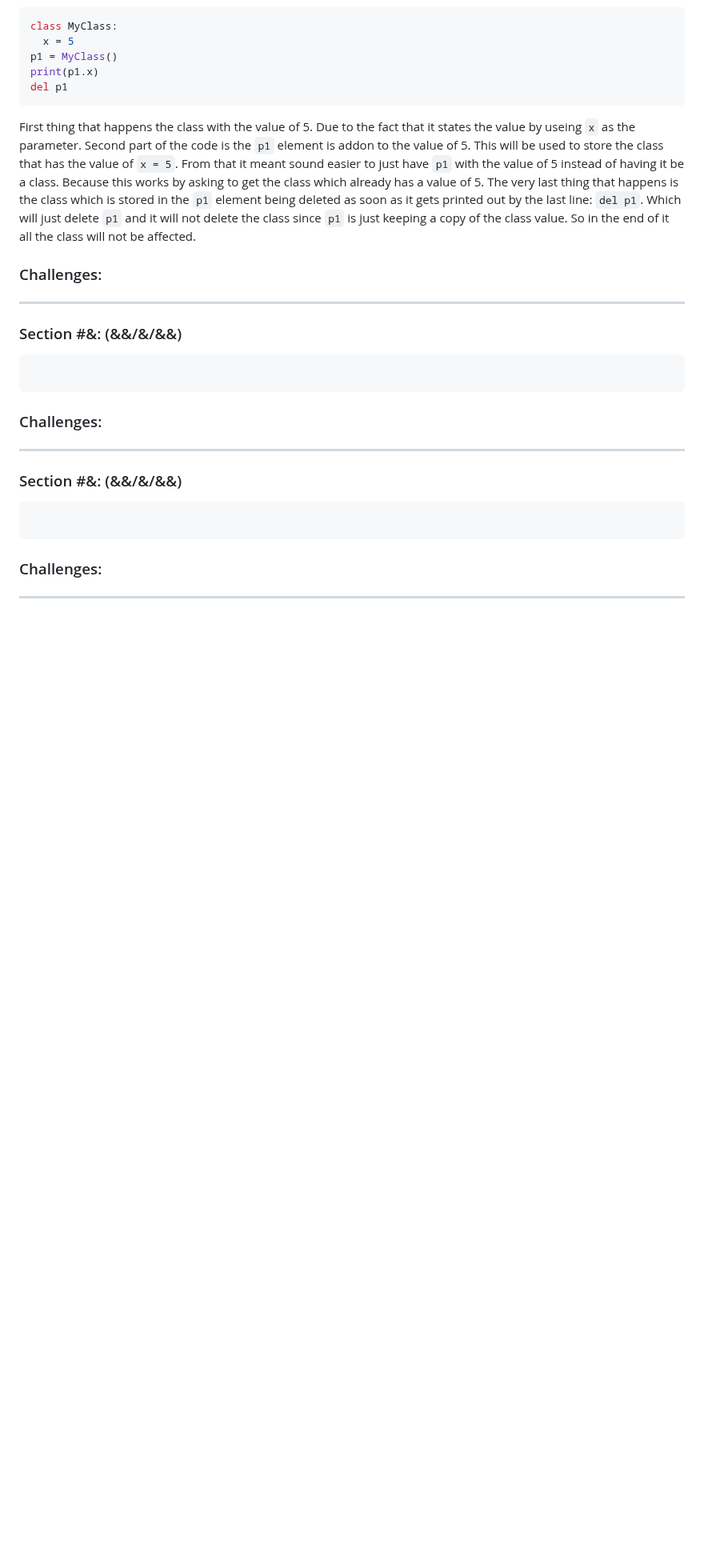
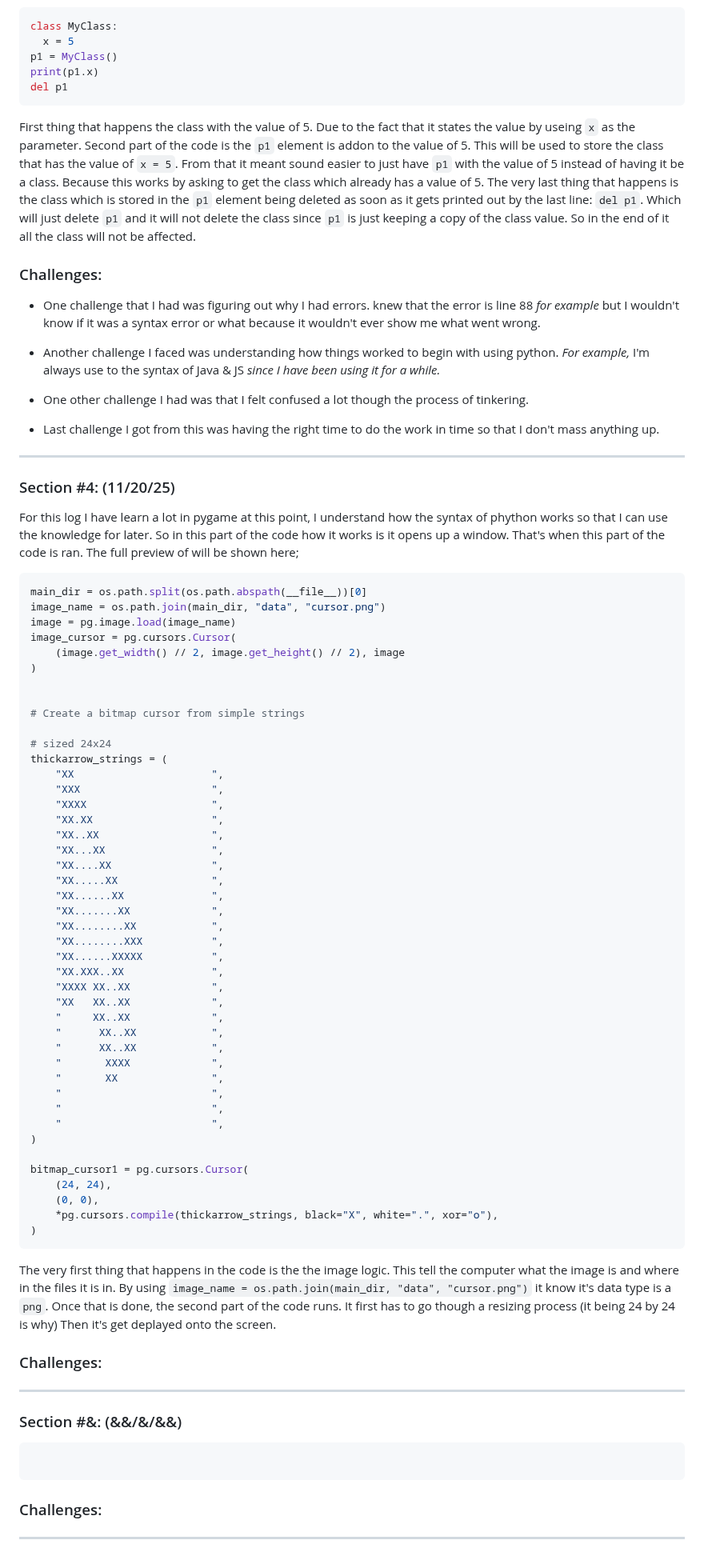
Before and after one commit to nayere6342/apcsa-freedom-project, a Markdown page: tool/learning-log.md, the part around one of its changes. Shown at 80% size. Drawn GitHub-style; blank space fills up the shorter version.

````diff
--- a/tool/learning-log.md
+++ b/tool/learning-log.md
@@ -90,14 +90,67 @@ First thing that happens the class with the value of 5. Due to the fact that it
 
 ### Challenges:
 
+* One challenge that I had was figuring out why I had errors. knew that the error is line 88 _for example_ but I wouldn't know if it was a syntax error or what because it wouldn't ever show me what went wrong.
+
+* Another challenge I faced was understanding how things worked to begin with using python. _For example,_ I'm always use to the syntax of Java & JS _since I have been using it for a while._
+
+* One other challenge I had was that I felt confused a lot though the process of tinkering.
+
+* Last challenge I got from this was having the right time to do the work in time so that I don't mass anything up.
+
 ---
 
-### Section #&: (&&/&/&&)
+### Section #4: (11/20/25)
+
+For this log I have learn a lot in pygame at this point, I understand how the syntax of phython works so that I can use the knowledge for later. So in this part of the code how it works is it opens up a window. That's when this part of the code is ran. The full preview of will be shown here;
 
 ```py
+main_dir = os.path.split(os.path.abspath(__file__))[0]
+image_name = os.path.join(main_dir, "data", "cursor.png")
+image = pg.image.load(image_name)
+image_cursor = pg.cursors.Cursor(
+    (image.get_width() // 2, image.get_height() // 2), image
+)
 
+
+# Create a bitmap cursor from simple strings
+
+# sized 24x24
+thickarrow_strings = (
+    "XX                      ",
+    "XXX                     ",
+    "XXXX                    ",
+    "XX.XX                   ",
+    "XX..XX                  ",
+    "XX...XX                 ",
+    "XX....XX                ",
+    "XX.....XX               ",
+    "XX......XX              ",
+    "XX.......XX             ",
+    "XX........XX            ",
+    "XX........XXX           ",
+    "XX......XXXXX           ",
+    "XX.XXX..XX              ",
+    "XXXX XX..XX             ",
+    "XX   XX..XX             ",
+    "     XX..XX             ",
+    "      XX..XX            ",
+    "      XX..XX            ",
+    "       XXXX             ",
+    "       XX               ",
+    "                        ",
+    "                        ",
+    "                        ",
+)
+
+bitmap_cursor1 = pg.cursors.Cursor(
+    (24, 24),
+    (0, 0),
+    *pg.cursors.compile(thickarrow_strings, black="X", white=".", xor="o"),
+)
 ```
 
+The very first thing that happens in the code is the the image logic. This tell the computer what the image is and where in the files it is in. By using `image_name = os.path.join(main_dir, "data", "cursor.png")` it know it's data type is a `png`. Once that is done, the second part of the code runs. It first has to go though a resizing process (it being 24 by 24 is why) Then it's get deplayed onto the screen.
 ### Challenges:
 
 ---
````
Also changed, not shown: other parts of tool/learning-log.md (+1 -1 lines).
